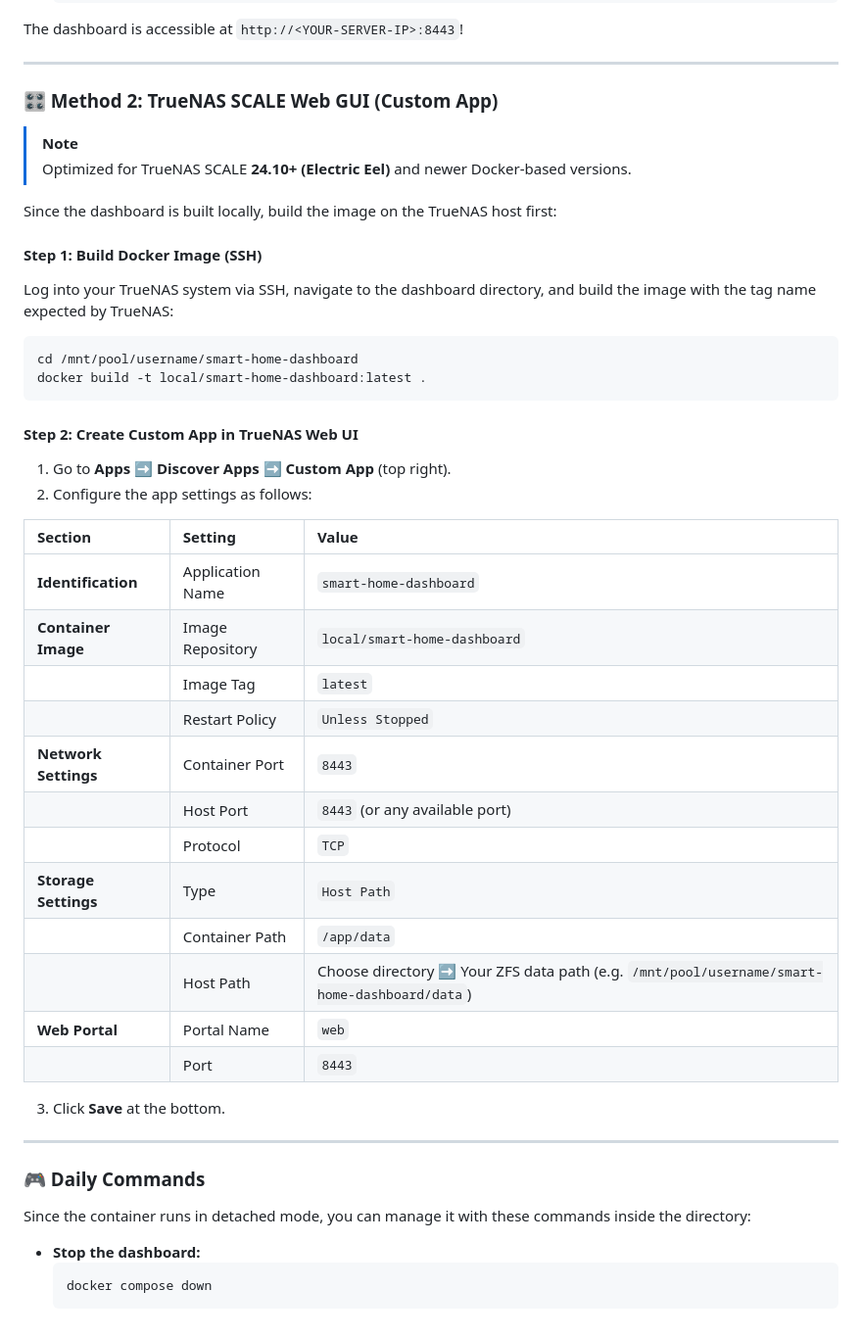
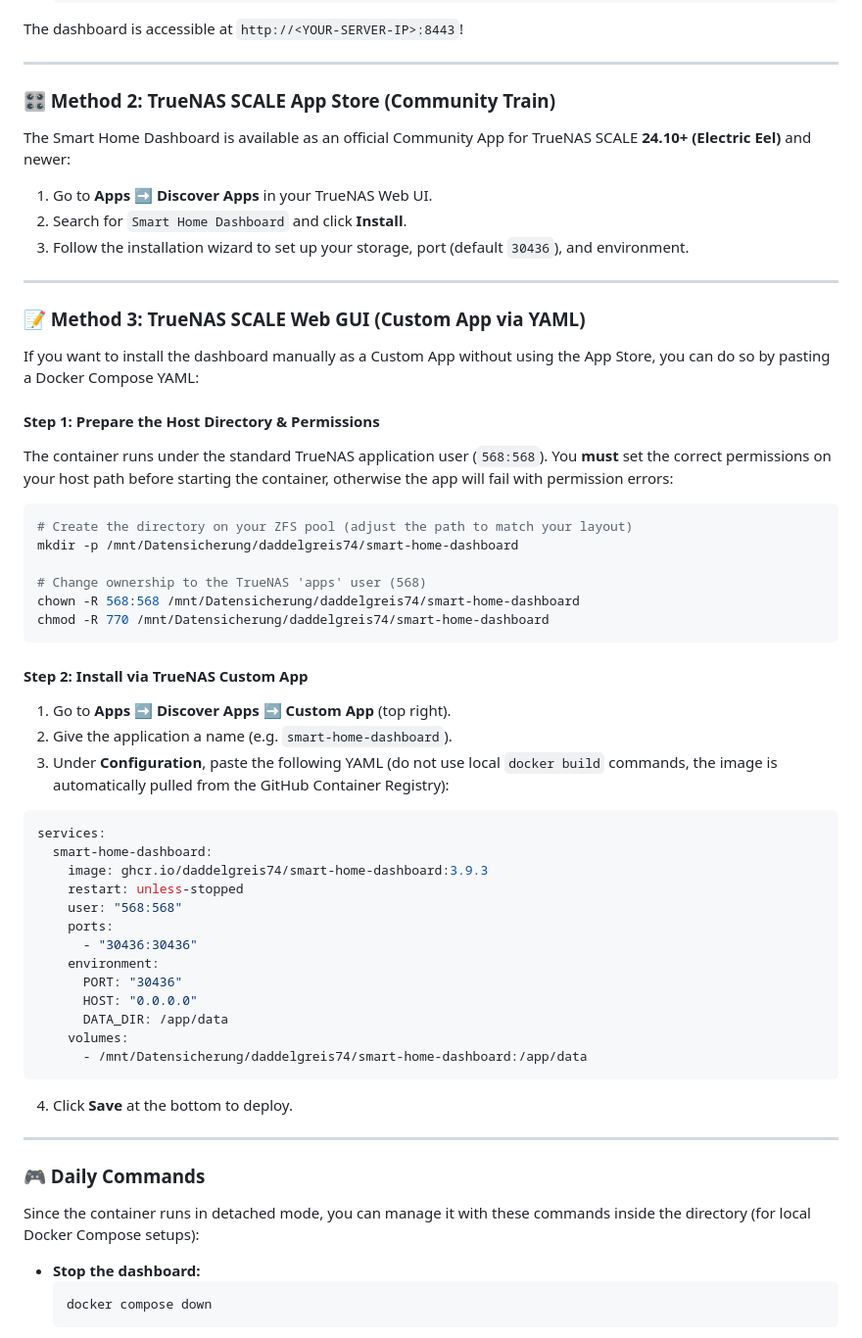
Before and after one commit to Daddelgreis74/smart-home-dashboard, a Markdown page: README.md, the part around one of its changes. Shown at 98% size. GitHub-like rendering.

Commit message:
docs: update TrueNAS and Docker installation instructions in README.md

````diff
--- a/README.md
+++ b/README.md
@@ -175,46 +175,59 @@ The dashboard is accessible at `http://<YOUR-SERVER-IP>:8443`!
 
 ---
 
-### 🎛️ Method 2: TrueNAS SCALE Web GUI (Custom App)
+### 🎛️ Method 2: TrueNAS SCALE App Store (Community Train)
 
-> [!NOTE]
-> Optimized for TrueNAS SCALE **24.10+ (Electric Eel)** and newer Docker-based versions.
+The Smart Home Dashboard is available as an official Community App for TrueNAS SCALE **24.10+ (Electric Eel)** and newer:
 
-Since the dashboard is built locally, build the image on the TrueNAS host first:
+1. Go to **Apps** ➡️ **Discover Apps** in your TrueNAS Web UI.
+2. Search for `Smart Home Dashboard` and click **Install**.
+3. Follow the installation wizard to set up your storage, port (default `30436`), and environment.
 
-#### Step 1: Build Docker Image (SSH)
-Log into your TrueNAS system via SSH, navigate to the dashboard directory, and build the image with the tag name expected by TrueNAS:
+---
+
+### 📝 Method 3: TrueNAS SCALE Web GUI (Custom App via YAML)
+
+If you want to install the dashboard manually as a Custom App without using the App Store, you can do so by pasting a Docker Compose YAML:
+
+#### Step 1: Prepare the Host Directory & Permissions
+The container runs under the standard TrueNAS application user (`568:568`). You **must** set the correct permissions on your host path before starting the container, otherwise the app will fail with permission errors:
 ```bash
-cd /mnt/pool/username/smart-home-dashboard
-docker build -t local/smart-home-dashboard:latest .
+# Create the directory on your ZFS pool (adjust the path to match your layout)
+mkdir -p /mnt/Datensicherung/daddelgreis74/smart-home-dashboard
+
+# Change ownership to the TrueNAS 'apps' user (568)
+chown -R 568:568 /mnt/Datensicherung/daddelgreis74/smart-home-dashboard
+chmod -R 770 /mnt/Datensicherung/daddelgreis74/smart-home-dashboard
 ```
 
-#### Step 2: Create Custom App in TrueNAS Web UI
+#### Step 2: Install via TrueNAS Custom App
 1. Go to **Apps** ➡️ **Discover Apps** ➡️ **Custom App** (top right).
-2. Configure the app settings as follows:
+2. Give the application a name (e.g. `smart-home-dashboard`).
+3. Under **Configuration**, paste the following YAML (do not use local `docker build` commands, the image is automatically pulled from the GitHub Container Registry):
 
-| Section | Setting | Value |
-| :--- | :--- | :--- |
-| **Identification** | Application Name | `smart-home-dashboard` |
-| **Container Image** | Image Repository | `local/smart-home-dashboard` |
-| | Image Tag | `latest` |
-| | Restart Policy | `Unless Stopped` |
-| **Network Settings** | Container Port | `8443` |
-| | Host Port | `8443` (or any available port) |
-| | Protocol | `TCP` |
-| **Storage Settings** | Type | `Host Path` |
-| | Container Path | `/app/data` |
-| | Host Path | Choose directory ➡️ Your ZFS data path (e.g. `/mnt/pool/username/smart-home-dashboard/data`) |
-| **Web Portal** | Portal Name | `web` |
-| | Port | `8443` |
+```yaml
+services:
+  smart-home-dashboard:
+    image: ghcr.io/daddelgreis74/smart-home-dashboard:3.9.3
+    restart: unless-stopped
+    user: "568:568"
+    ports:
+      - "30436:30436"
+    environment:
+      PORT: "30436"
+      HOST: "0.0.0.0"
+      DATA_DIR: /app/data
+    volumes:
+      - /mnt/Datensicherung/daddelgreis74/smart-home-dashboard:/app/data
+```
 
-3. Click **Save** at the bottom.
+4. Click **Save** at the bottom to deploy.
 
 ---
 
 ### 🎮 Daily Commands
 
-Since the container runs in detached mode, you can manage it with these commands inside the directory:
+Since the container runs in detached mode, you can manage it with these commands inside the directory (for local Docker Compose setups):
 
 * **Stop the dashboard:**
   ```bash
````
Also changed, not shown: other parts of README.md (+8 -10 lines).
